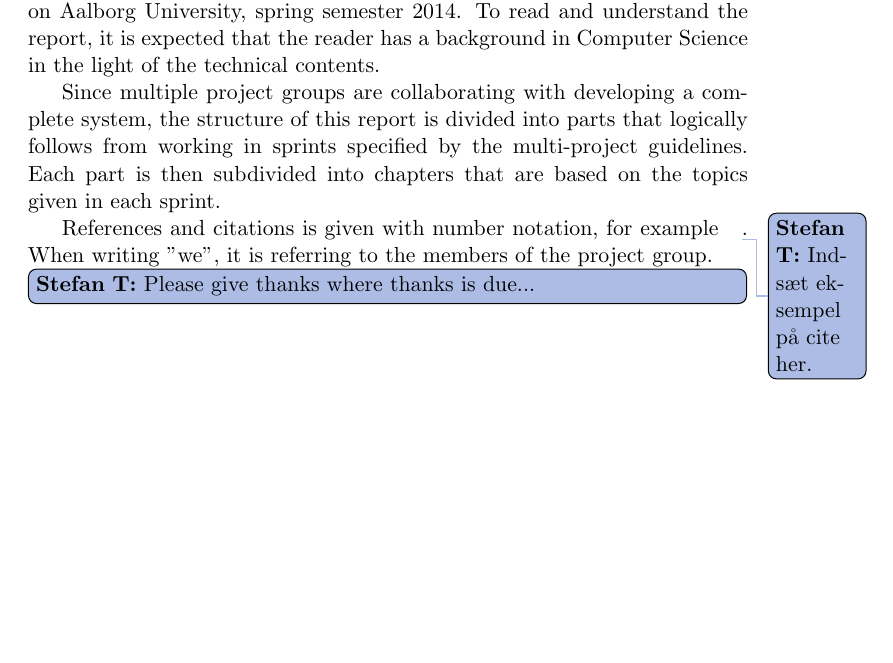
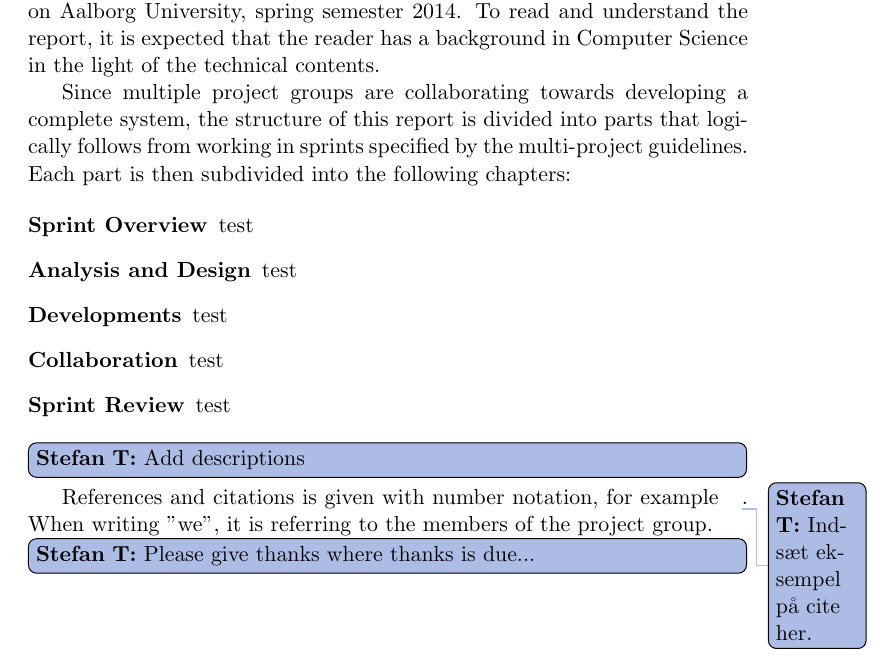
Before and after one commit to frmi/sw605f14-latex, a LaTeX thesis (master.tex, which reads documents/01-Front/preface.tex): part of page 5 of 45, cut so that both start at the same text, the shorter picture padded with empty space. Compiled offline with pdfLaTeX.

Commit message:
Started writing info about report structure

```diff
--- a/documents/01-Front/preface.tex
+++ b/documents/01-Front/preface.tex
@@ -7,8 +7,18 @@ This report is created by Software Engineering students as a Bachelor project on
 To read and understand the report, it is expected that the reader has a background in Computer Science in the light of the technical contents.
 
 
-Since multiple project groups are collaborating with developing a complete system, the structure of this report is divided into parts that logically follows from working in sprints specified by the multi-project guidelines.
-Each part is then subdivided into chapters that are based on the topics given in each sprint.
+Since multiple project groups are collaborating towards developing a complete system, the structure of this report is divided into parts that logically follows from working in sprints specified by the multi-project guidelines.
+Each part is then subdivided into the following chapters:
+
+\begin{description}
+\item[Sprint Overview] test
+\item[Analysis and Design] test
+\item[Developments] test
+\item[Collaboration] test
+\item[Sprint Review] test
+\end{description}
+
+\thilemann[inline]{Add descriptions}
 
 
 References and citations is given with number notation, for example \thilemann{Indsæt eksempel på cite her.}.
```
